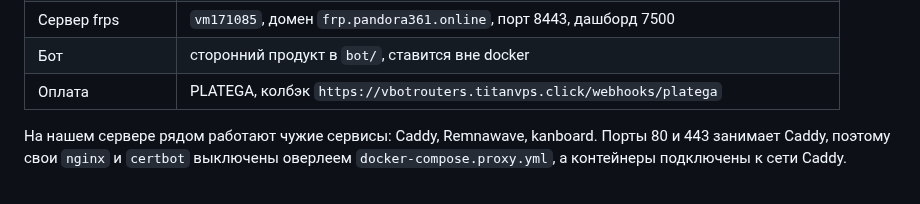
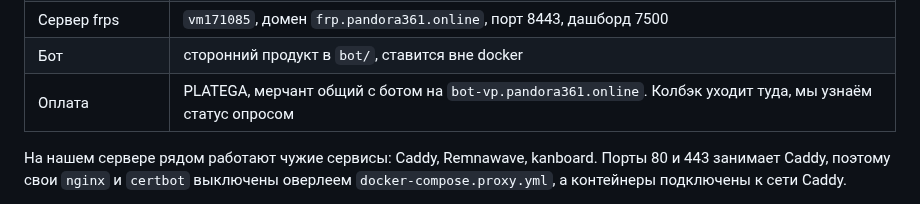
Before and after one commit to UnionUnllimited/botik, a Markdown page: docs/state.md, the part around the change. Drawn GitHub-style.

Commit message:
Таблица инфраструктуры расходилась с тем, куда идёт колбэк
Co-Authored-By: Claude Opus 5 <noreply@anthropic.com>

```diff
--- a/docs/state.md
+++ b/docs/state.md
@@ -29,7 +29,7 @@
 | Обратный прокси | чужой Caddy в `/opt/remnawave/caddy/Caddyfile`, сеть `remnawave-network` |
 | Сервер frps | `vm171085`, домен `frp.pandora361.online`, порт 8443, дашборд 7500 |
 | Бот | сторонний продукт в `bot/`, ставится вне docker |
-| Оплата | PLATEGA, колбэк `https://vbotrouters.titanvps.click/webhooks/platega` |
+| Оплата | PLATEGA, мерчант общий с ботом на `bot-vp.pandora361.online`. Колбэк уходит туда, мы узнаём статус опросом |
 
 На нашем сервере рядом работают чужие сервисы: Caddy, Remnawave, kanboard.
 Порты 80 и 443 занимает Caddy, поэтому свои `nginx` и `certbot` выключены
```
